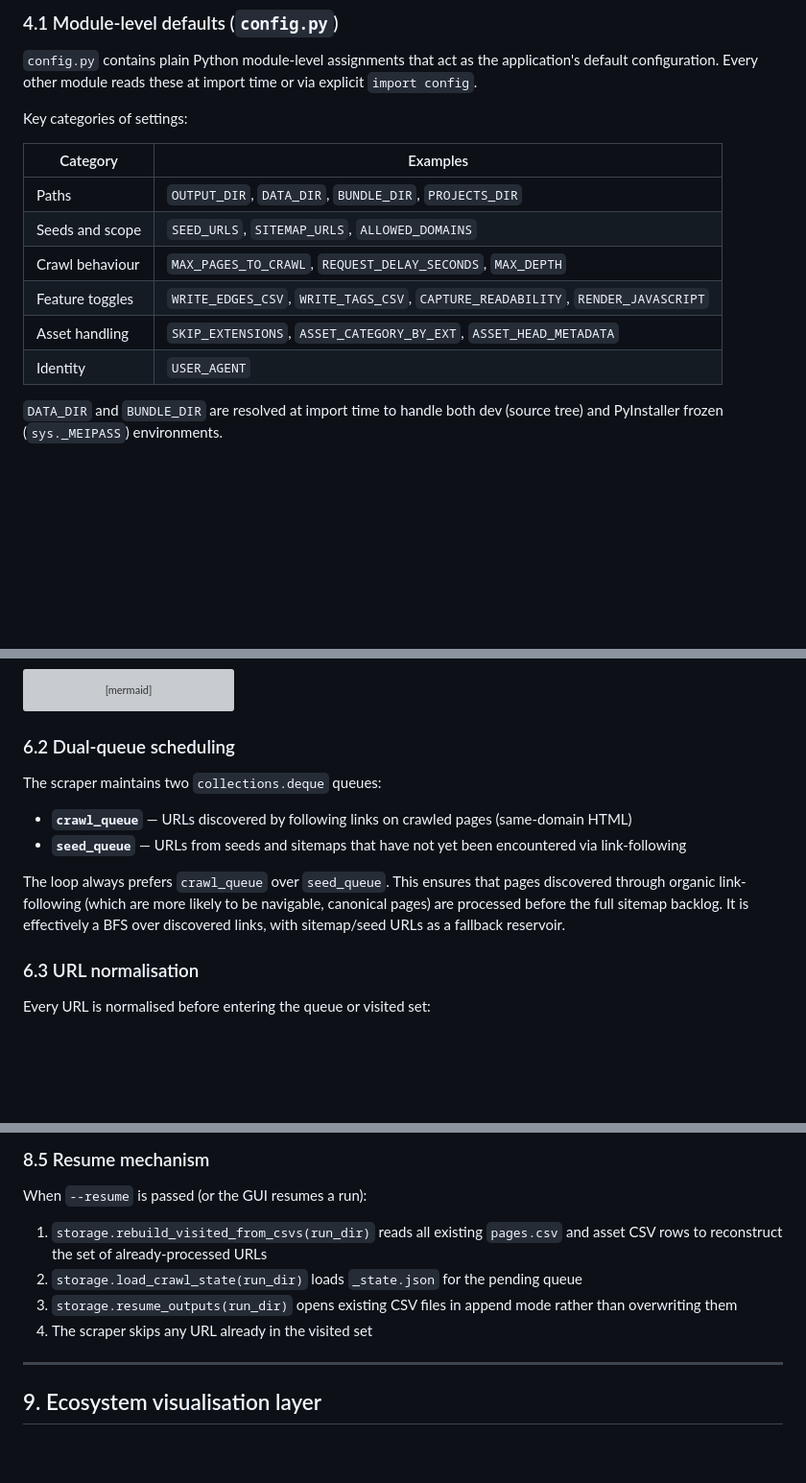
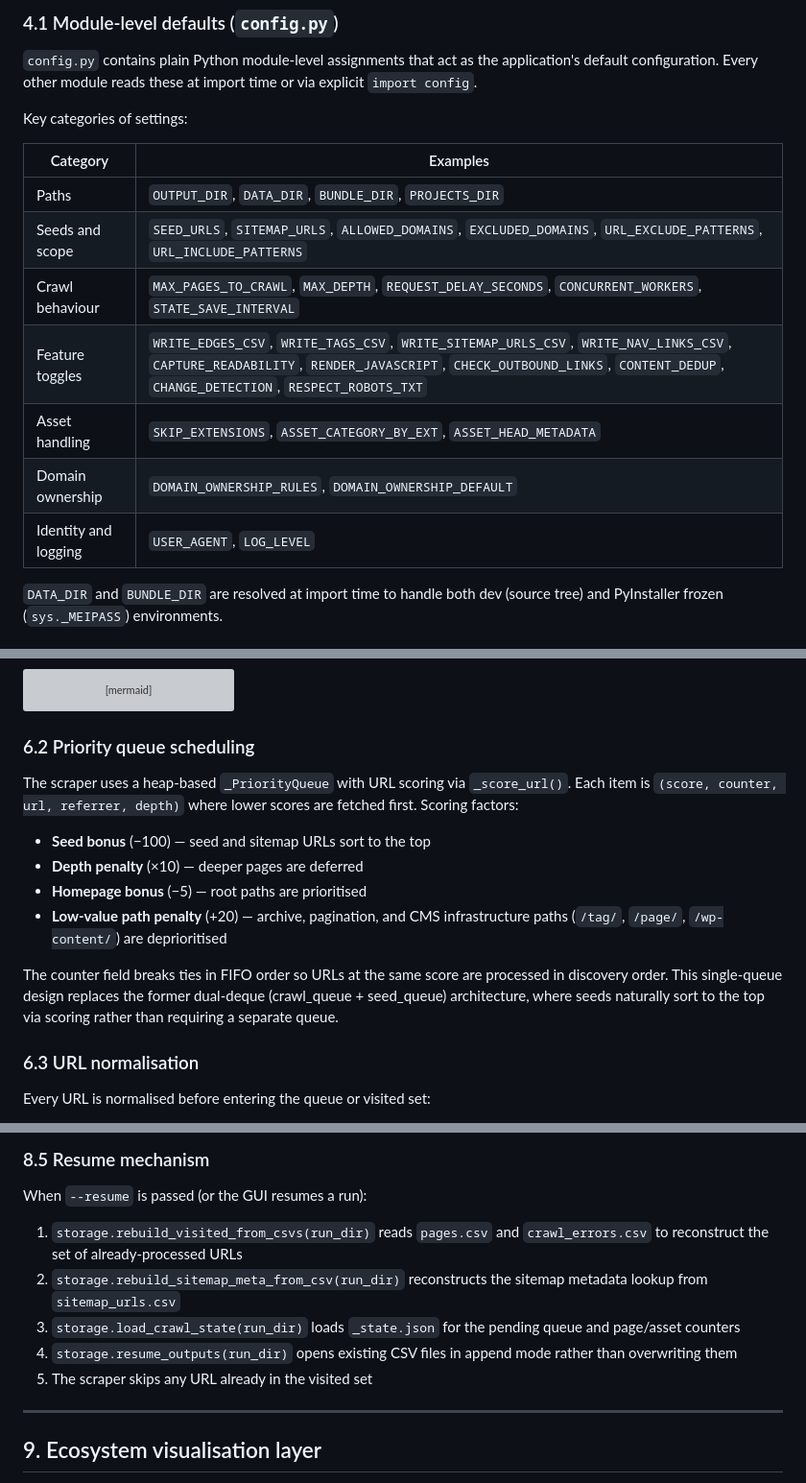
Before and after one commit to hooperstu/CrawlStreetJournal, a Markdown page: architecture.md, 3 parts joined by grey strips. Shown at 96% size. Rendered like a GitHub page; blank space fills up the shorter version; grey boxes are pictures that could not be loaded.

````diff
--- a/architecture.md
+++ b/architecture.md
@@ -218,11 +221,12 @@ Key categories of settings:
 | Category | Examples |
 |----------|---------|
 | Paths | `OUTPUT_DIR`, `DATA_DIR`, `BUNDLE_DIR`, `PROJECTS_DIR` |
-| Seeds and scope | `SEED_URLS`, `SITEMAP_URLS`, `ALLOWED_DOMAINS` |
-| Crawl behaviour | `MAX_PAGES_TO_CRAWL`, `REQUEST_DELAY_SECONDS`, `MAX_DEPTH` |
-| Feature toggles | `WRITE_EDGES_CSV`, `WRITE_TAGS_CSV`, `CAPTURE_READABILITY`, `RENDER_JAVASCRIPT` |
+| Seeds and scope | `SEED_URLS`, `SITEMAP_URLS`, `ALLOWED_DOMAINS`, `EXCLUDED_DOMAINS`, `URL_EXCLUDE_PATTERNS`, `URL_INCLUDE_PATTERNS` |
+| Crawl behaviour | `MAX_PAGES_TO_CRAWL`, `MAX_DEPTH`, `REQUEST_DELAY_SECONDS`, `CONCURRENT_WORKERS`, `STATE_SAVE_INTERVAL` |
+| Feature toggles | `WRITE_EDGES_CSV`, `WRITE_TAGS_CSV`, `WRITE_SITEMAP_URLS_CSV`, `WRITE_NAV_LINKS_CSV`, `CAPTURE_READABILITY`, `RENDER_JAVASCRIPT`, `CHECK_OUTBOUND_LINKS`, `CONTENT_DEDUP`, `CHANGE_DETECTION`, `RESPECT_ROBOTS_TXT` |
 | Asset handling | `SKIP_EXTENSIONS`, `ASSET_CATEGORY_BY_EXT`, `ASSET_HEAD_METADATA` |
-| Identity | `USER_AGENT` |
+| Domain ownership | `DOMAIN_OWNERSHIP_RULES`, `DOMAIN_OWNERSHIP_DEFAULT` |
+| Identity and logging | `USER_AGENT`, `LOG_LEVEL` |
 
 `DATA_DIR` and `BUNDLE_DIR` are resolved at import time to handle both dev (source tree) and PyInstaller frozen (`sys._MEIPASS`) environments.
 
@@ -339,14 +344,16 @@ sequenceDiagram
     scraper-->>caller: pages_crawled and assets_found
 ```
 
-### 6.2 Dual-queue scheduling
+### 6.2 Priority queue scheduling
 
-The scraper maintains two `collections.deque` queues:
+The scraper uses a heap-based `_PriorityQueue` with URL scoring via `_score_url()`. Each item is `(score, counter, url, referrer, depth)` where lower scores are fetched first. Scoring factors:
 
-- **`crawl_queue`** — URLs discovered by following links on crawled pages (same-domain HTML)
-- **`seed_queue`** — URLs from seeds and sitemaps that have not yet been encountered via link-following
+- **Seed bonus** (−100) — seed and sitemap URLs sort to the top
+- **Depth penalty** (×10) — deeper pages are deferred
+- **Homepage bonus** (−5) — root paths are prioritised
+- **Low-value path penalty** (+20) — archive, pagination, and CMS infrastructure paths (`/tag/`, `/page/`, `/wp-content/`) are deprioritised
 
-The loop always prefers `crawl_queue` over `seed_queue`. This ensures that pages discovered through organic link-following (which are more likely to be navigable, canonical pages) are processed before the full sitemap backlog. It is effectively a BFS over discovered links, with sitemap/seed URLs as a fallback reservoir.
+The counter field breaks ties in FIFO order so URLs at the same score are processed in discovery order. This single-queue design replaces the former dual-deque (crawl_queue + seed_queue) architecture, where seeds naturally sort to the top via scoring rather than requiring a separate queue.
 
 ### 6.3 URL normalisation
 
@@ -564,10 +570,11 @@ graph LR
 
 When `--resume` is passed (or the GUI resumes a run):
 
-1. `storage.rebuild_visited_from_csvs(run_dir)` reads all existing `pages.csv` and asset CSV rows to reconstruct the set of already-processed URLs
-2. `storage.load_crawl_state(run_dir)` loads `_state.json` for the pending queue
-3. `storage.resume_outputs(run_dir)` opens existing CSV files in append mode rather than overwriting them
-4. The scraper skips any URL already in the visited set
+1. `storage.rebuild_visited_from_csvs(run_dir)` reads `pages.csv` and `crawl_errors.csv` to reconstruct the set of already-processed URLs
+2. `storage.rebuild_sitemap_meta_from_csv(run_dir)` reconstructs the sitemap metadata lookup from `sitemap_urls.csv`
+3. `storage.load_crawl_state(run_dir)` loads `_state.json` for the pending queue and page/asset counters
+4. `storage.resume_outputs(run_dir)` opens existing CSV files in append mode rather than overwriting them
+5. The scraper skips any URL already in the visited set
 
 ---
 
````
Also changed, not shown: other parts of architecture.md (+18 -15 lines).
